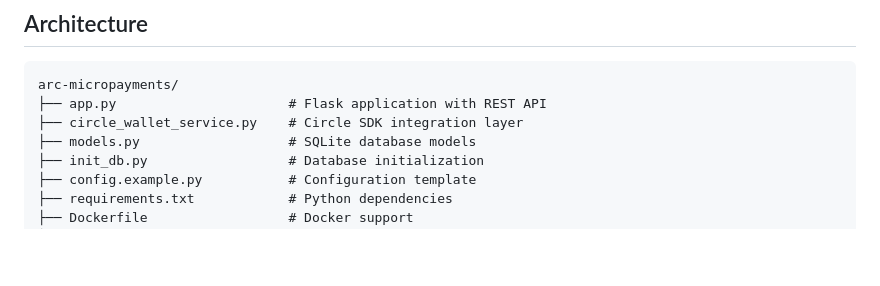
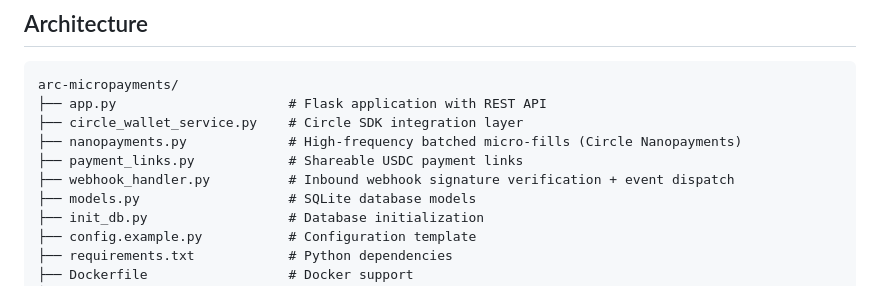
Before and after one commit to xiangchengzilema/arc-micropayments, a Markdown page: README.md, the part around the change. Rendered like a GitHub page; blank space fills up the shorter version.

Commit message:
docs: list nanopayments / payment_links / webhook_handler in README tree
The Architecture file tree was missing three modules that exist in the repo
and are part of the public API: nanopayments.py (batched micro-fills),
payment_links.py (shareable USDC links), and webhook_handler.py (signature
verification + event dispatch). Added them with one-line descriptions.

```diff
--- a/README.md
+++ b/README.md
@@ -27,6 +27,9 @@ AI agents need to make thousands of micro-transactions ($0.001–$1.00), but exi
 arc-micropayments/
 ├── app.py                      # Flask application with REST API
 ├── circle_wallet_service.py    # Circle SDK integration layer
+├── nanopayments.py             # High-frequency batched micro-fills (Circle Nanopayments)
+├── payment_links.py            # Shareable USDC payment links
+├── webhook_handler.py          # Inbound webhook signature verification + event dispatch
 ├── models.py                   # SQLite database models
 ├── init_db.py                  # Database initialization
 ├── config.example.py           # Configuration template
```
